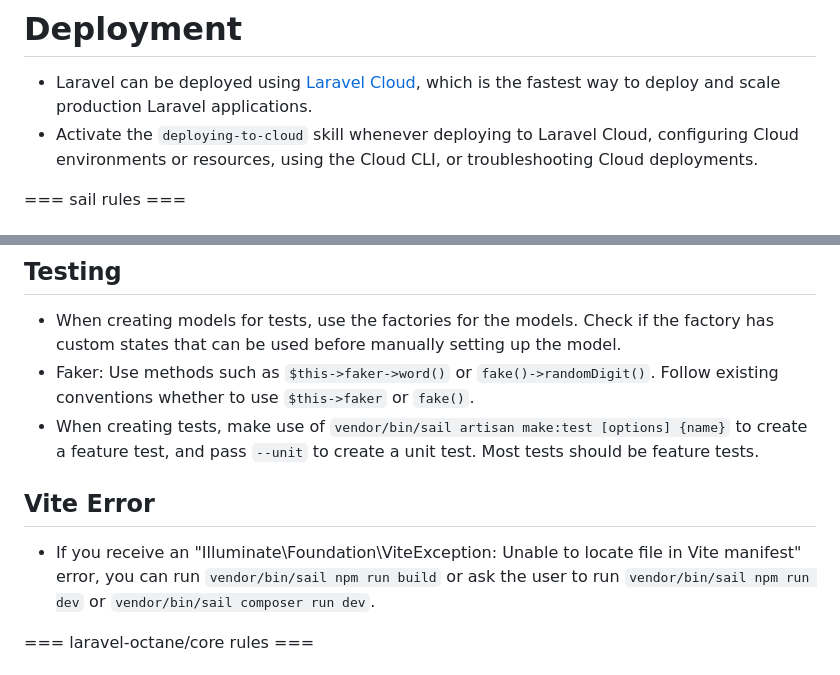
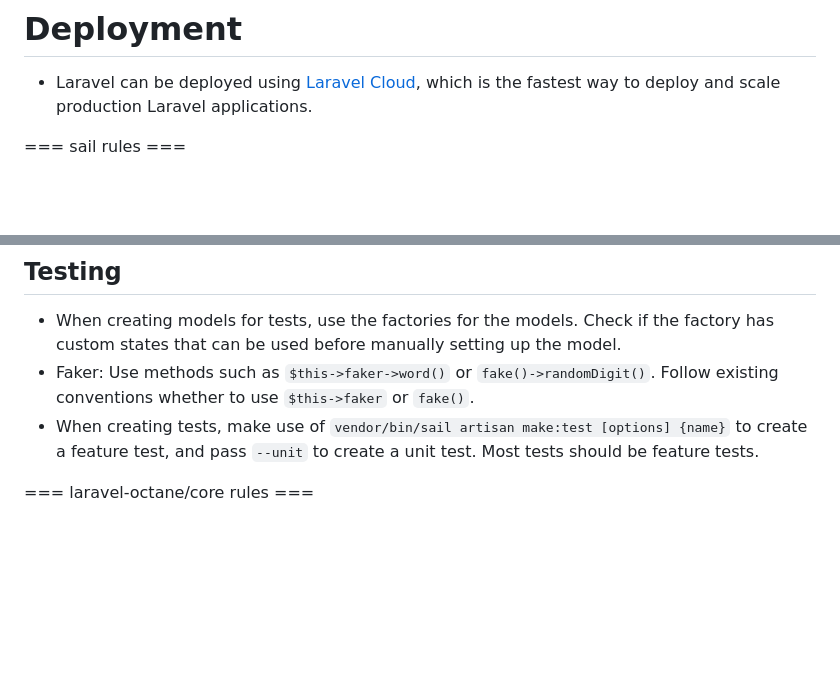
Before and after one commit to vaslv/brevity, a Markdown page: AGENTS.md, 2 parts joined by grey strips. GitHub-like rendering; blank space fills up the shorter version.

```diff
--- a/AGENTS.md
+++ b/AGENTS.md
@@ -103,7 +96,6 @@ This project has domain-specific skills available in `**/skills/**`. You MUST ac
 # Deployment
 
 - Laravel can be deployed using [Laravel Cloud](https://cloud.laravel.com/), which is the fastest way to deploy and scale production Laravel applications.
-- Activate the `deploying-to-cloud` skill whenever deploying to Laravel Cloud, configuring Cloud environments or resources, using the Cloud CLI, or troubleshooting Cloud deployments.
 
 === sail rules ===
 
@@ -155,10 +147,6 @@ This project has domain-specific skills available in `**/skills/**`. You MUST ac
 - Faker: Use methods such as `$this->faker->word()` or `fake()->randomDigit()`. Follow existing conventions whether to use `$this->faker` or `fake()`.
 - When creating tests, make use of `vendor/bin/sail artisan make:test [options] {name}` to create a feature test, and pass `--unit` to create a unit test. Most tests should be feature tests.
 
-## Vite Error
-
-- If you receive an "Illuminate\Foundation\ViteException: Unable to locate file in Vite manifest" error, you can run `vendor/bin/sail npm run build` or ask the user to run `vendor/bin/sail npm run dev` or `vendor/bin/sail composer run dev`.
-
 === laravel-octane/core rules ===
 
 # Laravel Octane
```
Also changed, not shown: other parts of AGENTS.md (+4 -11 lines).
